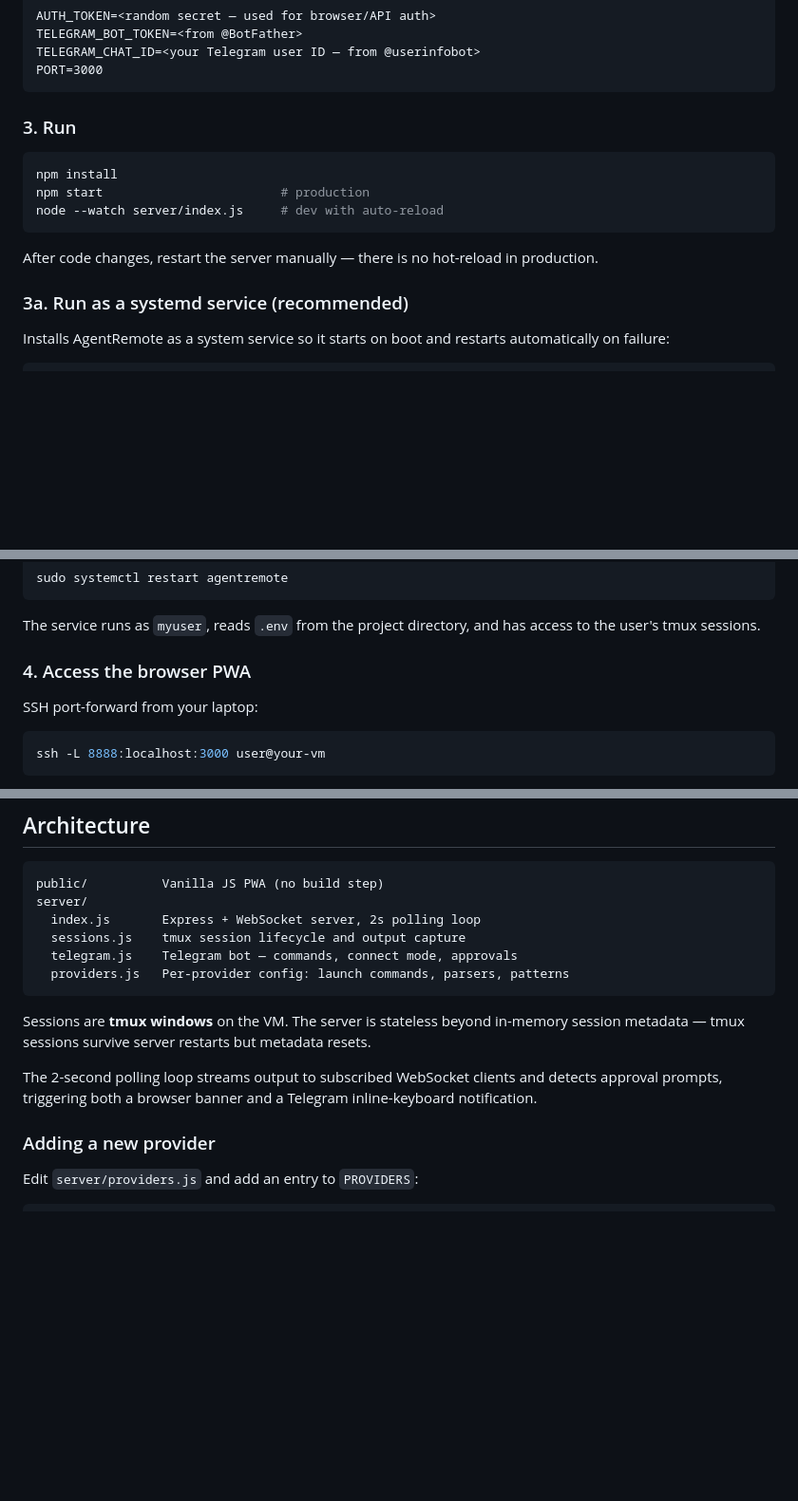
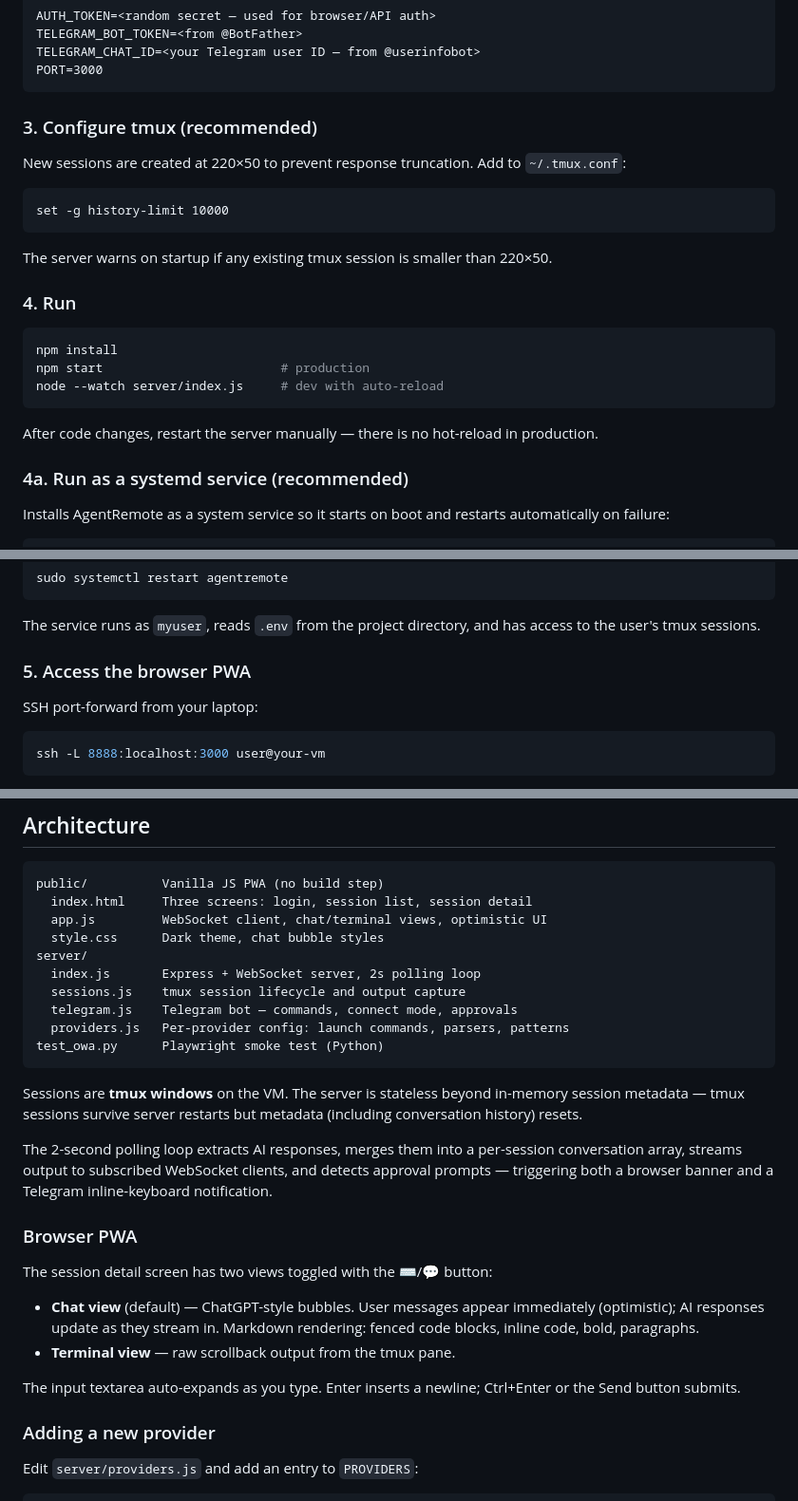
Before and after one commit to per-borjesson/AgentRemote, a Markdown page: README.md, 3 parts joined by grey strips. Shown at 95% size. GitHub-like rendering; blank space fills up the shorter version.

````diff
--- a/README.md
+++ b/README.md
@@ -43,7 +44,17 @@ TELEGRAM_CHAT_ID=<your Telegram user ID — from @userinfobot>
 PORT=3000
 ```
 
-### 3. Run
+### 3. Configure tmux (recommended)
+
+New sessions are created at 220×50 to prevent response truncation. Add to `~/.tmux.conf`:
+
+```
+set -g history-limit 10000
+```
+
+The server warns on startup if any existing tmux session is smaller than 220×50.
+
+### 4. Run
 
 ```bash
 npm install
@@ -53,7 +64,7 @@ node --watch server/index.js     # dev with auto-reload
 
 After code changes, restart the server manually — there is no hot-reload in production.
 
-### 3a. Run as a systemd service (recommended)
+### 4a. Run as a systemd service (recommended)
 
 Installs AgentRemote as a system service so it starts on boot and restarts automatically on failure:
 
@@ -76,7 +87,7 @@ sudo systemctl restart agentremote
 
 The service runs as `myuser`, reads `.env` from the project directory, and has access to the user's tmux sessions.
 
-### 4. Access the browser PWA
+### 5. Access the browser PWA
 
 SSH port-forward from your laptop:
 ```bash
@@ -112,16 +123,29 @@ Sessions default to `~/agents/<name>`. Override via the workdir field in the bro
 
 ```
 public/          Vanilla JS PWA (no build step)
+  index.html     Three screens: login, session list, session detail
+  app.js         WebSocket client, chat/terminal views, optimistic UI
+  style.css      Dark theme, chat bubble styles
 server/
   index.js       Express + WebSocket server, 2s polling loop
   sessions.js    tmux session lifecycle and output capture
   telegram.js    Telegram bot — commands, connect mode, approvals
   providers.js   Per-provider config: launch commands, parsers, patterns
+test_owa.py      Playwright smoke test (Python)
 ```
 
-Sessions are **tmux windows** on the VM. The server is stateless beyond in-memory session metadata — tmux sessions survive server restarts but metadata resets.
+Sessions are **tmux windows** on the VM. The server is stateless beyond in-memory session metadata — tmux sessions survive server restarts but metadata (including conversation history) resets.
 
-The 2-second polling loop streams output to subscribed WebSocket clients and detects approval prompts, triggering both a browser banner and a Telegram inline-keyboard notification.
+The 2-second polling loop extracts AI responses, merges them into a per-session conversation array, streams output to subscribed WebSocket clients, and detects approval prompts — triggering both a browser banner and a Telegram inline-keyboard notification.
+
+### Browser PWA
+
+The session detail screen has two views toggled with the ⌨/💬 button:
+
+- **Chat view** (default) — ChatGPT-style bubbles. User messages appear immediately (optimistic); AI responses update as they stream in. Markdown rendering: fenced code blocks, inline code, bold, paragraphs.
+- **Terminal view** — raw scrollback output from the tmux pane.
+
+The input textarea auto-expands as you type. Enter inserts a newline; Ctrl+Enter or the Send button submits.
 
 ### Adding a new provider
 
````
Also changed, not shown: other parts of README.md (+1 -0 lines), CLAUDE.md (+28 -3 lines).
